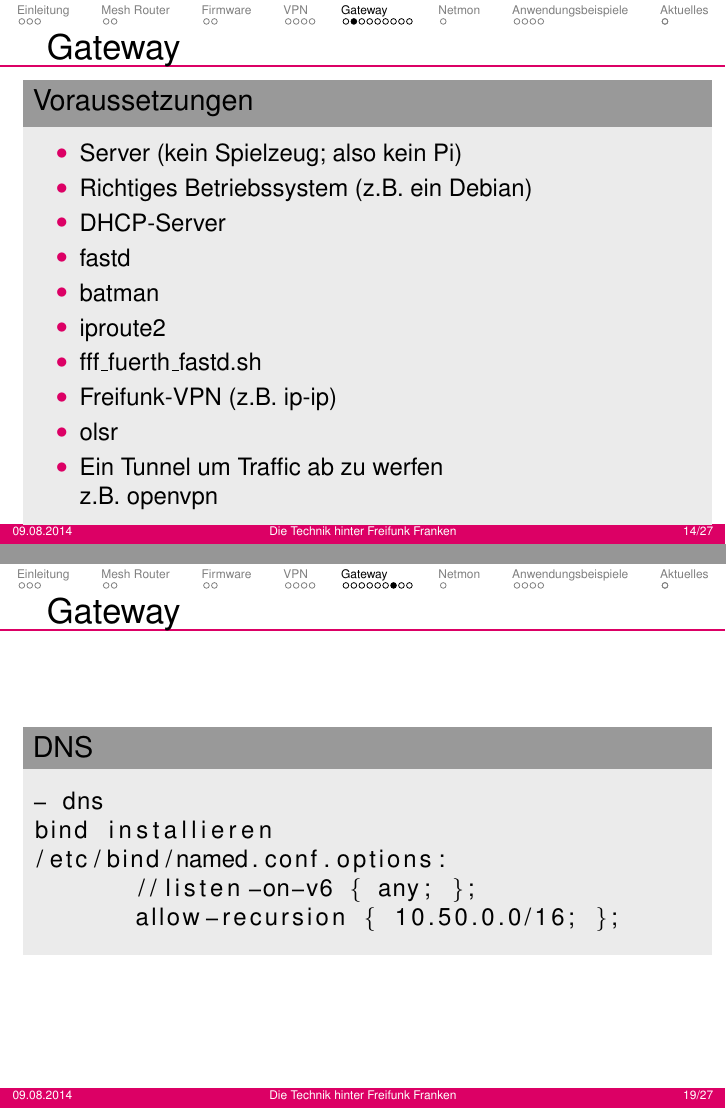
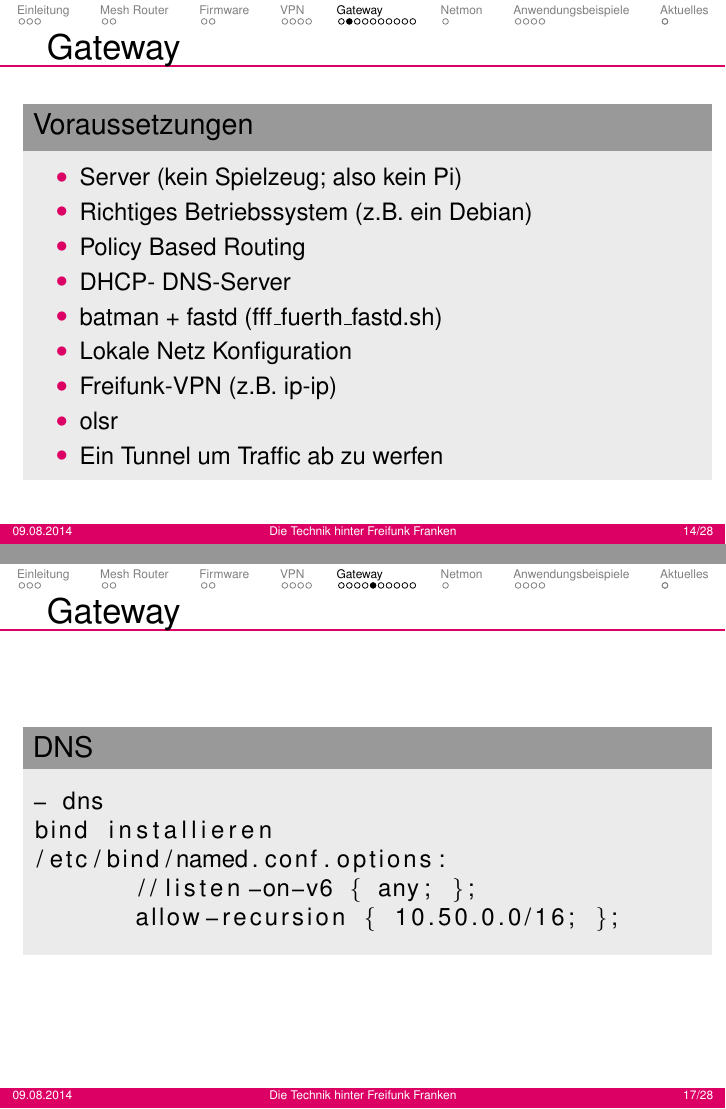
Before and after one commit to RedDog99/vortrag-erlug2016, LaTeX slides (main.tex, which reads gateway.tex): pages 31 and 36 of 46 before the commit and pages 31 and 34 of 47 after it, joined at a grey line. Compiled offline with pdfLaTeX.

Commit message:
gateway: reordering of frames
Signed-off-by: Tim Niemeyer <tim.niemeyer@mastersword.de>

```diff
--- a/gateway.tex
+++ b/gateway.tex
@@ -21,23 +21,29 @@
     $\longrightarrow$ Das Beispiel hier stammt vom Gateway in Nürnberg
 \end{frame}
 
-
 \begin{frame}{Gateway}
     \begin{block}{Voraussetzungen}
         \begin{itemize}
             \item Server (kein Spielzeug; also kein Pi)
             \item Richtiges Betriebssystem (z.B. ein Debian)
-            %\item ntp ist sinnvoll
-            \item DHCP-Server
-            \item fastd
-            \item batman
-            \item iproute2
-            \item fff\_fuerth\_fastd.sh
+            \item Policy Based Routing
+            \item DHCP- DNS-Server
+            \item batman + fastd (fff\_fuerth\_fastd.sh)
+            \item Lokale Netz Konfiguration
             \item Freifunk-VPN (z.B. ip-ip)
             \item olsr
             \item Ein Tunnel um Traffic ab zu werfen\\
-                z.B. openvpn
         \end{itemize}
+    \end{block}
+\end{frame}
+
+\begin{frame}[fragile]{Gateway}
+    \begin{block}{Policy Based Routing}
+        \begin{lstlisting}
+- iproute2
+/etc/iproute2/rt_tables:
+10 fff
+        \end{lstlisting}
     \end{block}
 \end{frame}
 
@@ -62,6 +68,19 @@ subnet 10.50.32.0 netmask 255.255.248.0 {
 \end{frame}
 
 \begin{frame}[fragile]{Gateway}
+    \begin{block}{DNS}
+        \begin{lstlisting}
+- dns
+bind installieren
+/etc/bind/named.conf.options:
+       //listen-on-v6 { any; };
+       allow-recursion { 10.50.0.0/16; };
+        \end{lstlisting}
+    \end{block}
+\end{frame}
+
+
+\begin{frame}[fragile]{Gateway}
     \begin{block}{B.A.T.M.A.N}
         \begin{lstlisting}
 batman-adv-2013.4.0
@@ -95,3 +109,5 @@ AUTOSTART="none"
+    \begin{block}{Lokale Netz Konfiguration}
+        \begin{lstlisting}
 /etc/network/interfaces:
 auto ffffuerthVPN
 iface ffffuerthVPN inet manual
@@ -122,11 +134,3 @@ iface bat1 inet manual
-\begin{frame}[fragile]{Gateway}
-    \begin{block}{DNS}
-        \begin{lstlisting}
-- dns
-bind installieren
-/etc/bind/named.conf.options:
-       //listen-on-v6 { any; };
-       allow-recursion { 10.50.0.0/16; };
         \end{lstlisting}
     \end{block}
 \end{frame}
```
Also changed, not shown: gateway.tex (19 more changed lines).
